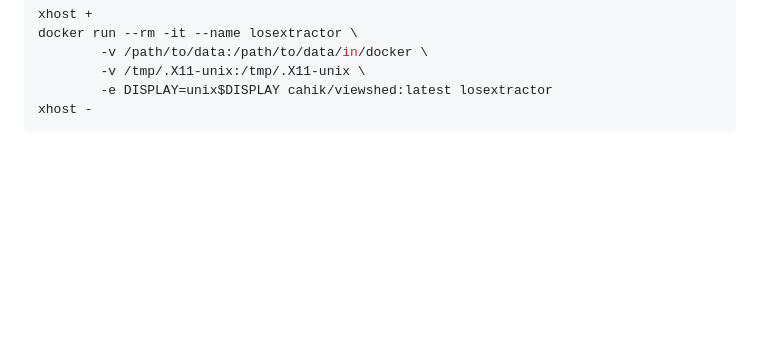
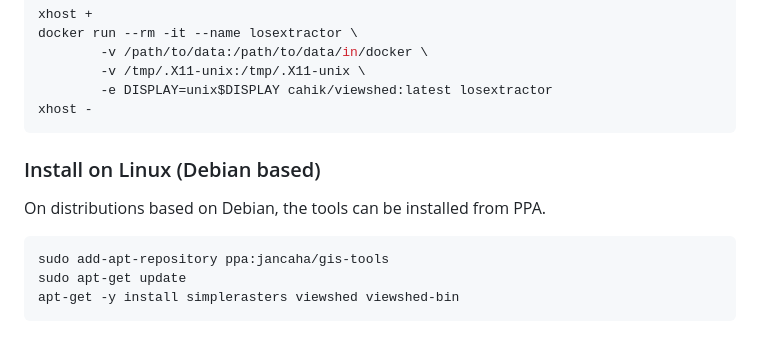
Before and after one commit to JanCaha/cpp-viewshed-library, a Markdown page: README.md, the part around the change. Rendered like a GitHub page; blank space fills up the shorter version.

Commit message:
add info about PPA

````diff
--- a/README.md
+++ b/README.md
@@ -97,3 +97,13 @@ docker run --rm -it --name losextractor \
         -e DISPLAY=unix$DISPLAY cahik/viewshed:latest losextractor
 xhost -
 ```
+
+### Install on Linux (Debian based)
+
+On distributions based on Debian, the tools can be installed from PPA.
+
+```bash
+sudo add-apt-repository ppa:jancaha/gis-tools
+sudo apt-get update
+apt-get -y install simplerasters viewshed viewshed-bin
+```
````
